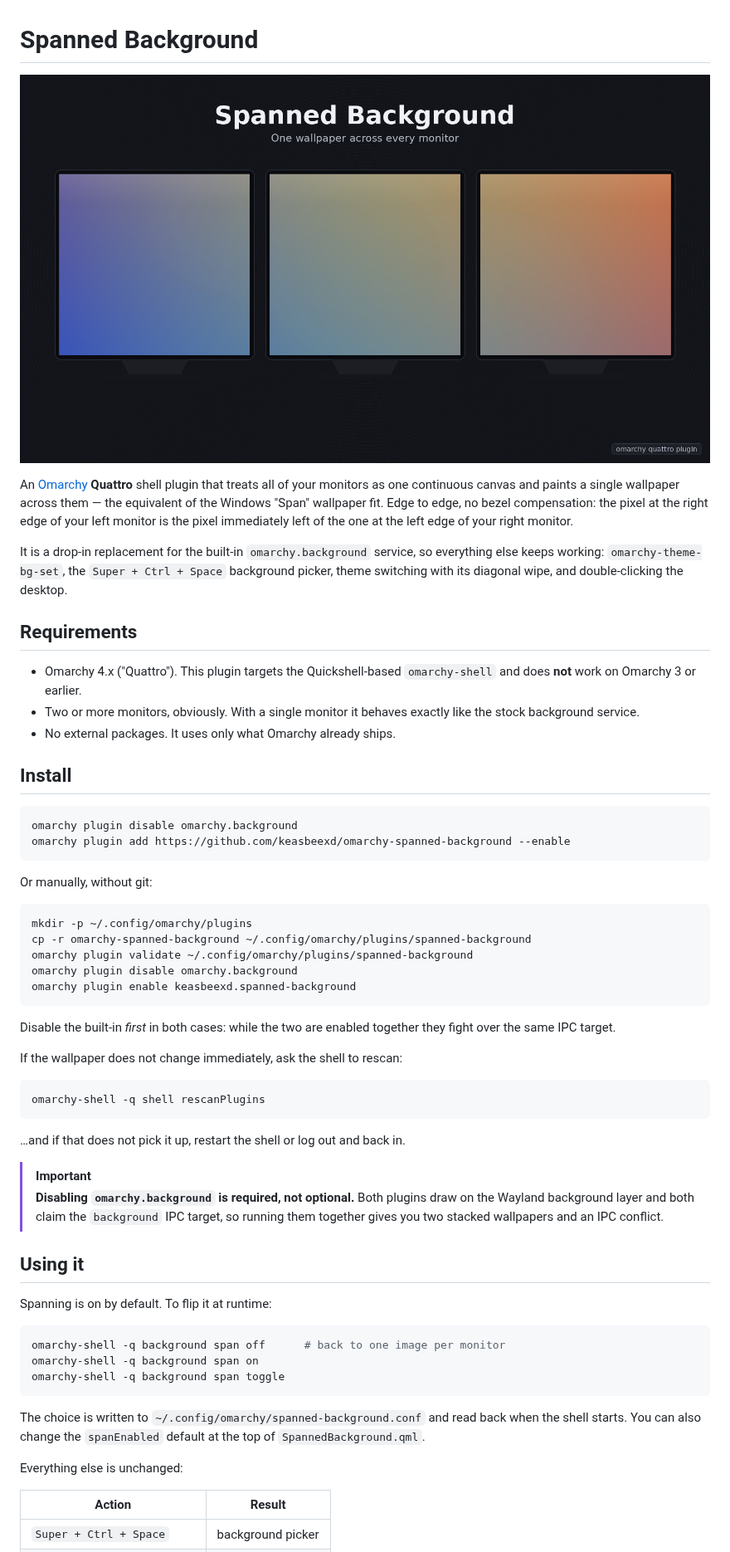
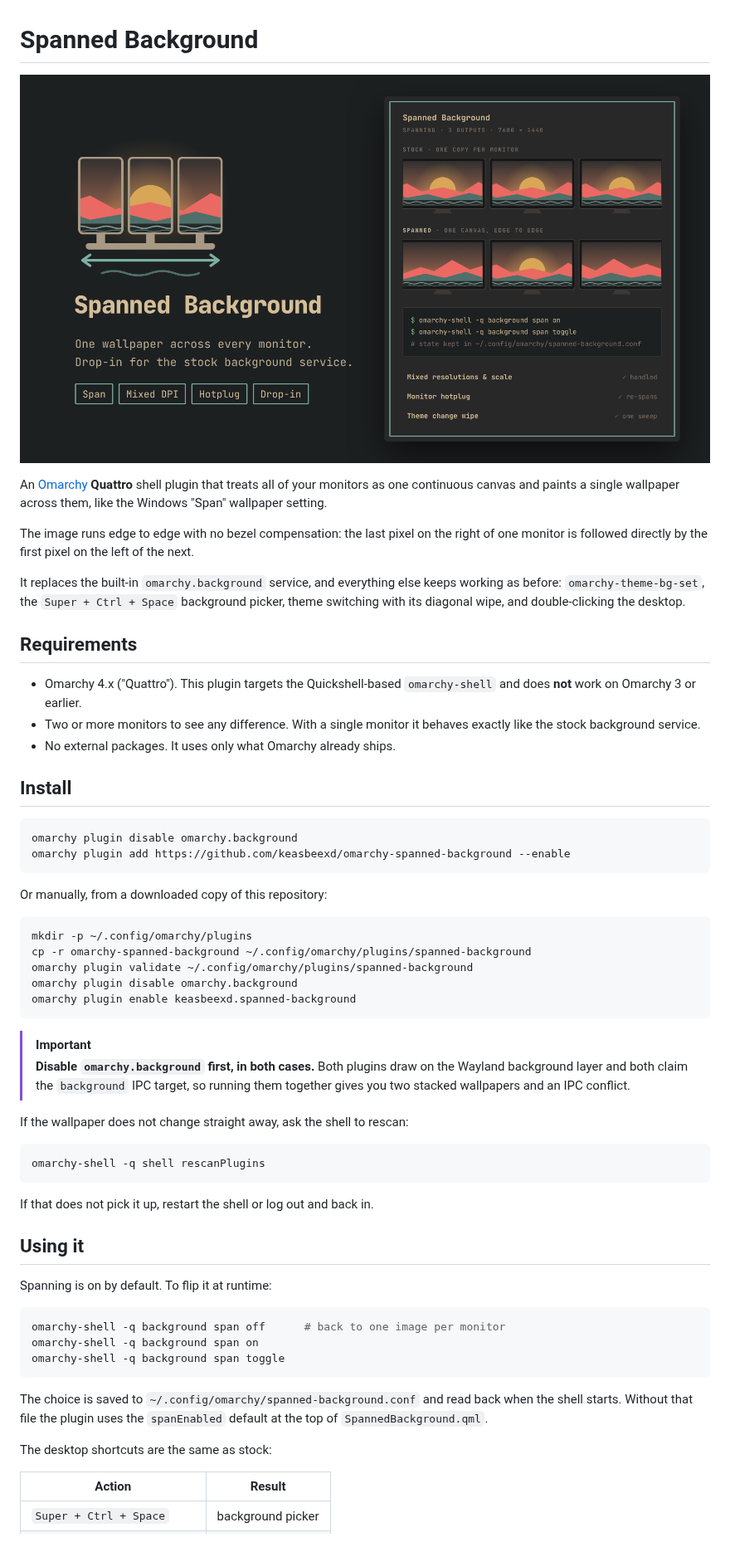
Before and after one commit to keasbeexd/omarchy-spanned-background, a Markdown page: README.md, the part around one of its changes. Shown at 83% size. GitHub-like rendering; pictures changed too: preview.png.

````diff
--- a/README.md
+++ b/README.md
@@ -4,12 +4,14 @@
 
 An [Omarchy](https://omarchy.org) **Quattro** shell plugin that treats all of
 your monitors as one continuous canvas and paints a single wallpaper across
-them — the equivalent of the Windows "Span" wallpaper fit. Edge to edge, no
-bezel compensation: the pixel at the right edge of your left monitor is the
-pixel immediately left of the one at the left edge of your right monitor.
+them, like the Windows "Span" wallpaper setting.
 
-It is a drop-in replacement for the built-in `omarchy.background` service, so
-everything else keeps working: `omarchy-theme-bg-set`, the `Super + Ctrl + Space`
+The image runs edge to edge with no bezel compensation: the last pixel on the
+right of one monitor is followed directly by the first pixel on the left of the
+next.
+
+It replaces the built-in `omarchy.background` service, and everything else
+keeps working as before: `omarchy-theme-bg-set`, the `Super + Ctrl + Space`
 background picker, theme switching with its diagonal wipe, and double-clicking
 the desktop.
 
@@ -17,8 +19,8 @@ the desktop.
 
 - Omarchy 4.x ("Quattro"). This plugin targets the Quickshell-based
   `omarchy-shell` and does **not** work on Omarchy 3 or earlier.
-- Two or more monitors, obviously. With a single monitor it behaves exactly like
-  the stock background service.
+- Two or more monitors to see any difference. With a single monitor it behaves
+  exactly like the stock background service.
 - No external packages. It uses only what Omarchy already ships.
 
 ## Install
@@ -28,7 +30,7 @@ omarchy plugin disable omarchy.background
 omarchy plugin add https://github.com/keasbeexd/omarchy-spanned-background --enable
 ```
 
-Or manually, without git:
+Or manually, from a downloaded copy of this repository:
 
 ```bash
 mkdir -p ~/.config/omarchy/plugins
@@ -38,21 +40,18 @@ omarchy plugin disable omarchy.background
 omarchy plugin enable keasbeexd.spanned-background
 ```
 
-Disable the built-in *first* in both cases: while the two are enabled together
-they fight over the same IPC target.
+> [!IMPORTANT]
+> **Disable `omarchy.background` first, in both cases.** Both plugins draw on
+> the Wayland background layer and both claim the `background` IPC target, so
+> running them together gives you two stacked wallpapers and an IPC conflict.
 
-If the wallpaper does not change immediately, ask the shell to rescan:
+If the wallpaper does not change straight away, ask the shell to rescan:
 
 ```bash
 omarchy-shell -q shell rescanPlugins
 ```
 
-…and if that does not pick it up, restart the shell or log out and back in.
-
-> [!IMPORTANT]
-> **Disabling `omarchy.background` is required, not optional.** Both plugins draw
-> on the Wayland background layer and both claim the `background` IPC target, so
-> running them together gives you two stacked wallpapers and an IPC conflict.
+If that does not pick it up, restart the shell or log out and back in.
 
 ## Using it
 
@@ -64,11 +63,11 @@ omarchy-shell -q background span on
 omarchy-shell -q background span toggle
 ```
 
-The choice is written to `~/.config/omarchy/spanned-background.conf` and read
-back when the shell starts. You can also change the `spanEnabled` default at the
-top of `SpannedBackground.qml`.
+The choice is saved to `~/.config/omarchy/spanned-background.conf` and read
+back when the shell starts. Without that file the plugin uses the
+`spanEnabled` default at the top of `SpannedBackground.qml`.
 
-Everything else is unchanged:
+The desktop shortcuts are the same as stock:
 
 | Action | Result |
 | --- | --- |
````
Also changed, not shown: other parts of README.md (+52 -46 lines), 2 other files.
